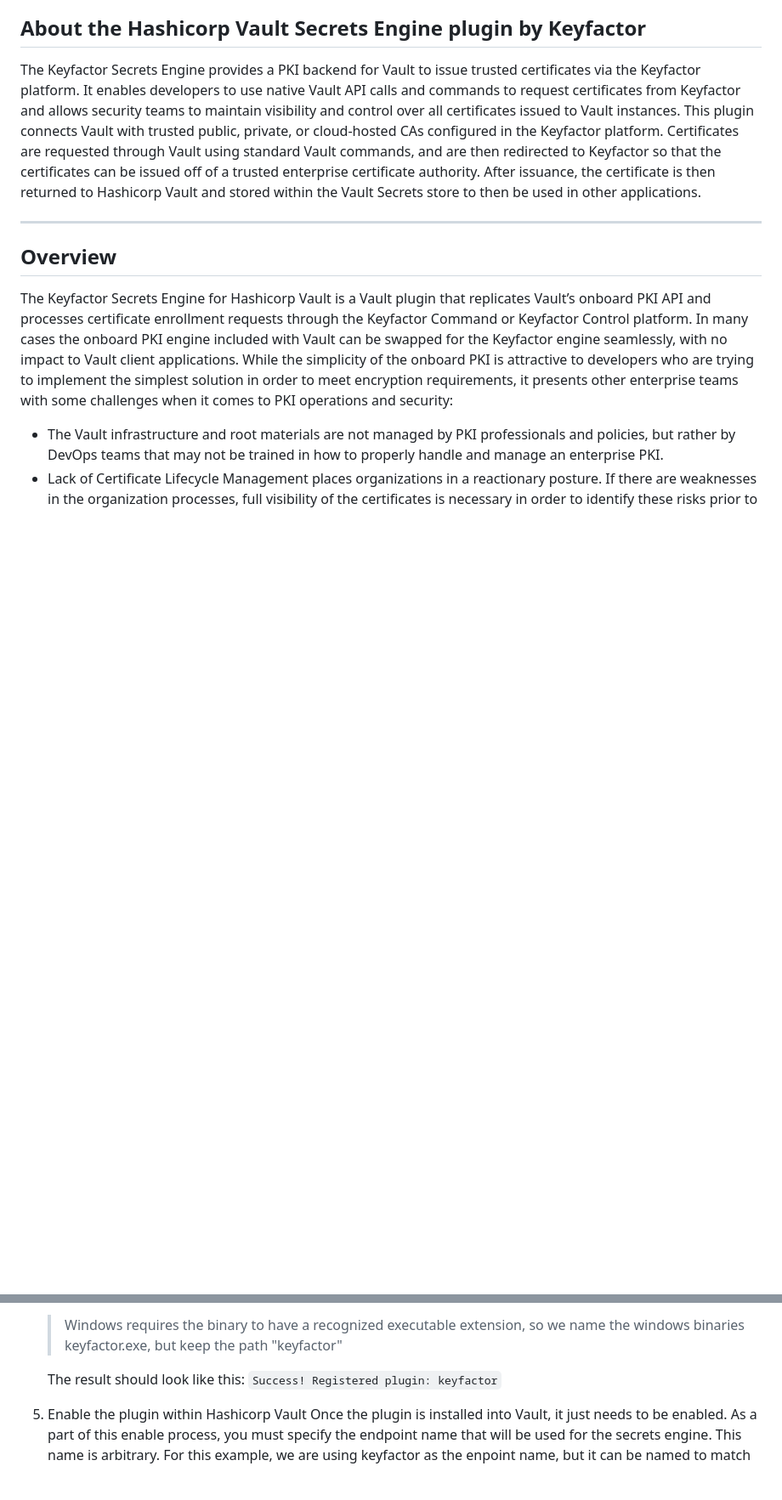
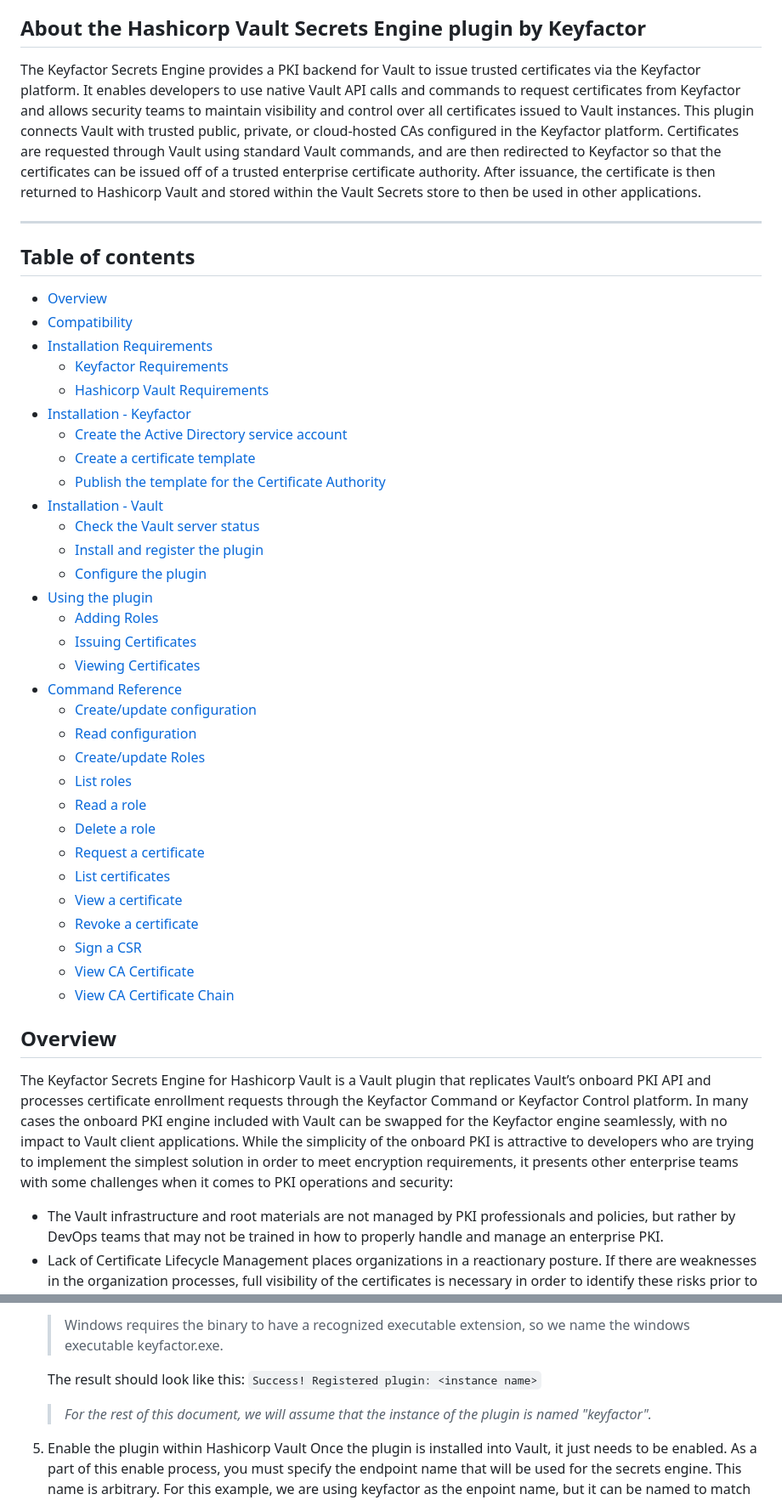
Before and after one commit to Keyfactor/hashicorp-vault-secretsengine, a Markdown page: README.md, 2 parts joined by grey strips. Shown at 85% size. Rendered like a GitHub page; blank space fills up the shorter version.

```diff
--- a/README.md
+++ b/README.md
@@ -12,6 +12,40 @@ Certificates are requested through Vault using standard Vault commands, and are
 certificate authority. After issuance, the certificate is then returned to Hashicorp Vault and stored within the Vault Secrets store to then be used in other applications.
 
 ---
+
+## Table of contents
+
+- [Overview](#overview)
+- [Compatibility](#compatibility)
+- [Installation Requirements](#installation-requirements)
+  - [Keyfactor Requirements](#keyfactor-requirements)
+  - [Hashicorp Vault Requirements](#hashicorp-vault-requirements)
+- [Installation - Keyfactor](#installation---keyfactor)
+  - [Create the Active Directory service account](#create-the-active-directory-service-account)
+  - [Create a certificate template](#create-a-certificate-template)
+  - [Publish the template for the Certificate Authority](#publish-the-template-for-the-certificate-authority)
+- [Installation - Vault](#installation---vault)
+  - [Check the Vault server status](#check-the-vault-server-status)
+  - [Install and register the plugin](#install-and-register-the-plugin)
+  - [Configure the plugin](#configure-the-plugin)
+- [Using the plugin](#using-the-plugin)
+  - [Adding Roles](#adding-roles)
+  - [Issuing Certificates](#issuing-certificates)
+  - [Viewing Certificates](#viewing-certificates)
+- [Command Reference](#plugin-command-reference)
+  - [Create/update configuration](#createupdate-configuration)
+  - [Read configuration](#read-configuration)
+  - [Create/update Roles](#createupdate-role)
+  - [List roles](#list-roles)
+  - [Read a role](#read-role)
+  - [Delete a role](#delete-role)
+  - [Request a certificate](#request-certificate)
+  - [List certificates](#list-certificates)
+  - [View a certificate](#read-certificate)
+  - [Revoke a certificate](#revoke-certificate)
+  - [Sign a CSR](#sign-csr)
+  - [View CA Certificate](#read-ca-cert)
+  - [View CA Certificate Chain](#read-ca-chain)
 
 ## Overview
 
@@ -301,7 +265,9 @@ To install and register the plugin on the Vault server, follow these steps:
 
-    > Windows requires the binary to have a recognized executable extension, so we name the windows binaries keyfactor.exe, but keep the path "keyfactor"
+    > Windows requires the binary to have a recognized executable extension, so we name the windows executable keyfactor.exe.
 
-    The result should look like this: `Success! Registered plugin: keyfactor`
+    The result should look like this: `Success! Registered plugin: <instance name>`
+
+    > _For the rest of this document, we will assume that the instance of the plugin is named "keyfactor"._
 
 1. Enable the plugin within Hashicorp Vault
     Once the plugin is installed into Vault, it just needs to be enabled. As a part of this enable process, you must specify the endpoint name that will be used for the secrets engine. This name is arbitrary. For this example, we are using keyfactor as the enpoint name, but it can be named to match existing endpoints that you are looking to replace with a connection to Keyfactor if necessary.
```
Also changed, not shown: other parts of README.md (+72 -106 lines), images/configread.png (added), 1 other file.
